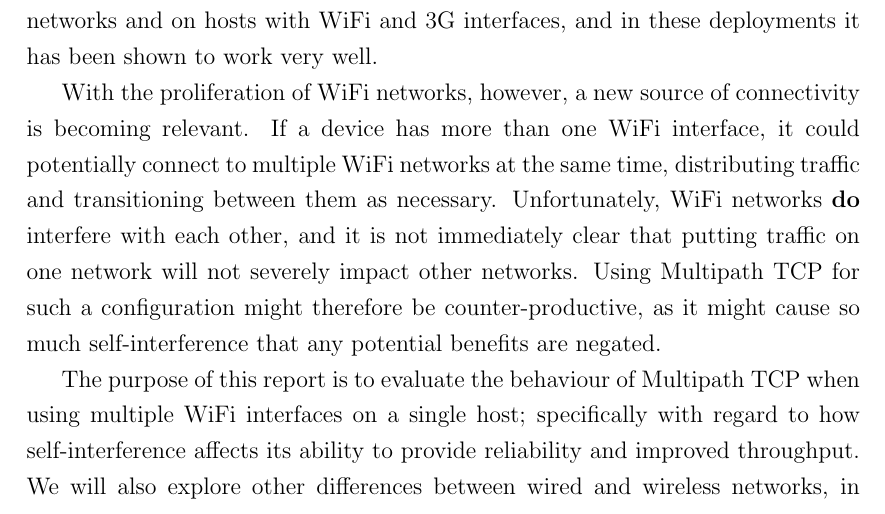
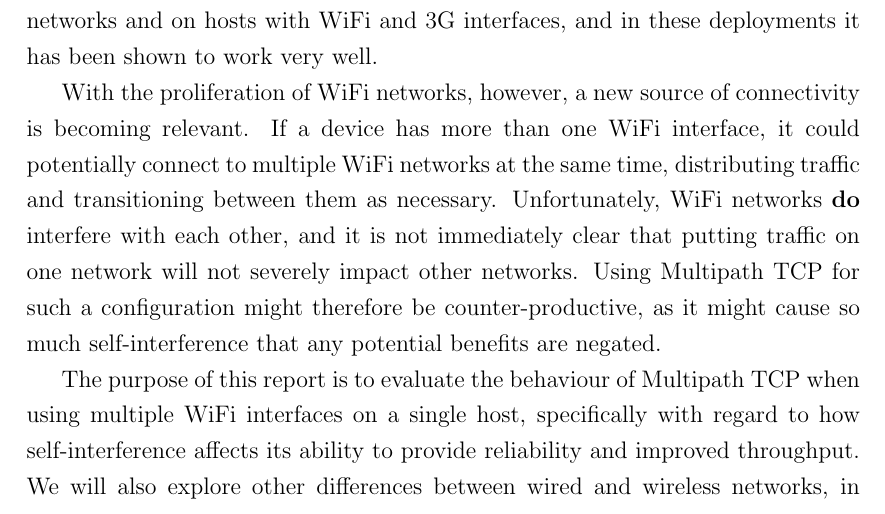
Before and after one commit to jamesbarlow/mptcp, a LaTeX document (report/executive-summary.tex): part of page 1 of 2, cut so that both start at the same text. Compiled offline with pdfLaTeX.

Commit message:
Another language fix in the executive summary

```diff
--- a/report/executive-summary.tex
+++ b/report/executive-summary.tex
@@ -44,7 +44,7 @@ counter-productive, as it might cause so much self-interference that any
 potential benefits are negated.
 
 The purpose of this report is to evaluate the behaviour of Multipath TCP when
-using multiple WiFi interfaces on a single host; specifically with regard to
+using multiple WiFi interfaces on a single host, specifically with regard to
 how self-interference affects its ability to provide reliability and improved
 throughput. We will also explore other differences between wired and wireless
 networks, in particular how wireless networks may cause Multipath TCP to not
```
